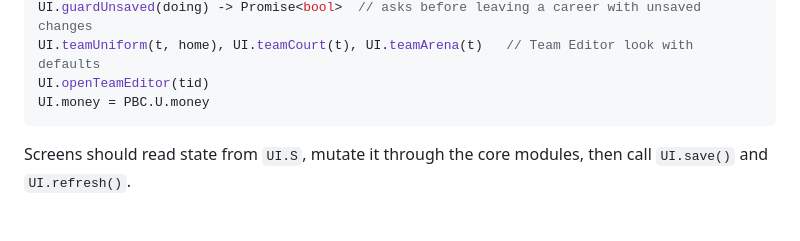
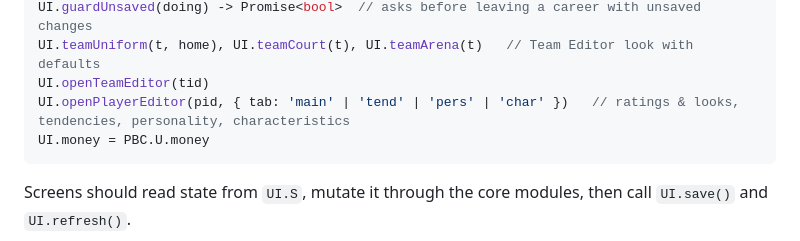
Before and after one commit to rBrown1405/Basketball-game, a Markdown page: docs/UI_GUIDE.md, the part around the change. Drawn GitHub-style; blank space fills up the shorter version.

Commit message:
Document the player editor entry point
Co-Authored-By: Claude Opus 5.5 <noreply@anthropic.com>
Claude-Session: https://claude.ai/code/session_014LVg22oZWd4Wbkbz4rW7T1

````diff
--- a/docs/UI_GUIDE.md
+++ b/docs/UI_GUIDE.md
@@ -57,6 +57,7 @@ UI.backupNow(reason), UI.saveAs()      // rotating backup / named save slot
 UI.guardUnsaved(doing) -> Promise<bool>  // asks before leaving a career with unsaved changes
 UI.teamUniform(t, home), UI.teamCourt(t), UI.teamArena(t)   // Team Editor look with defaults
 UI.openTeamEditor(tid)
+UI.openPlayerEditor(pid, { tab: 'main' | 'tend' | 'pers' | 'char' })   // ratings & looks, tendencies, personality, characteristics
 UI.money = PBC.U.money
 ```
 
````
